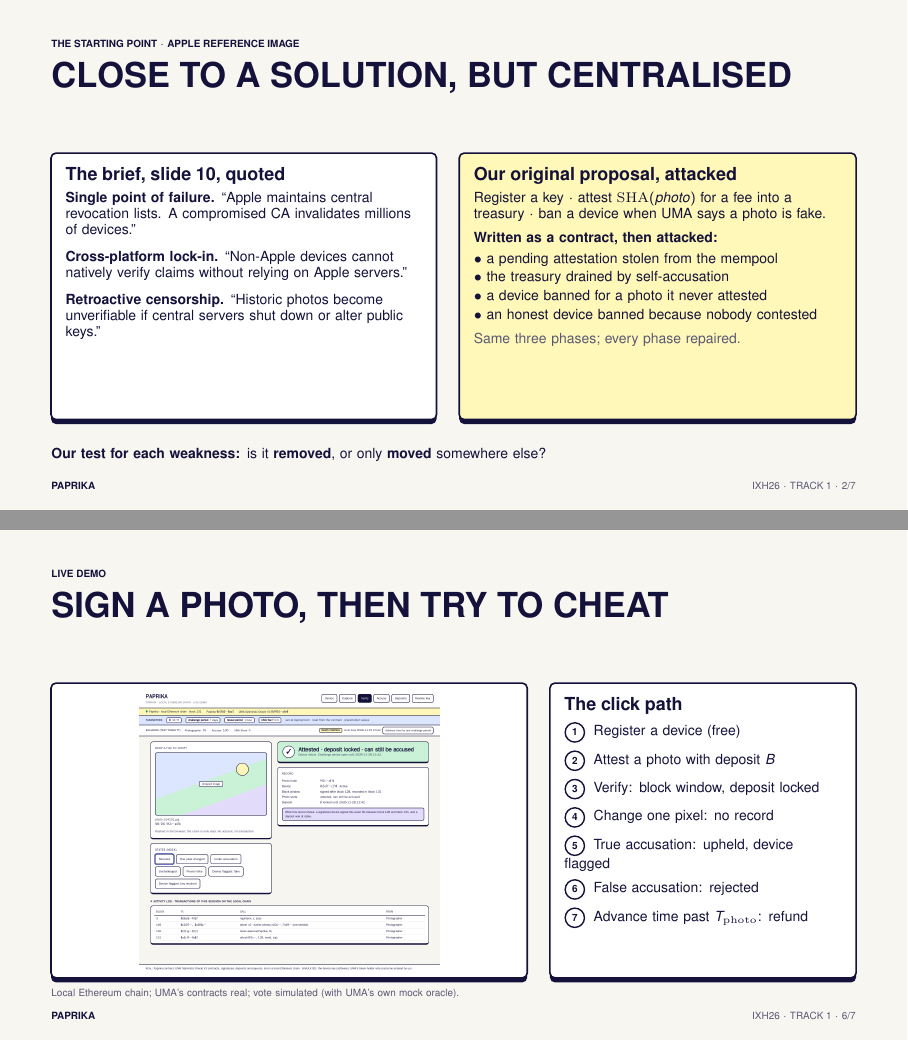
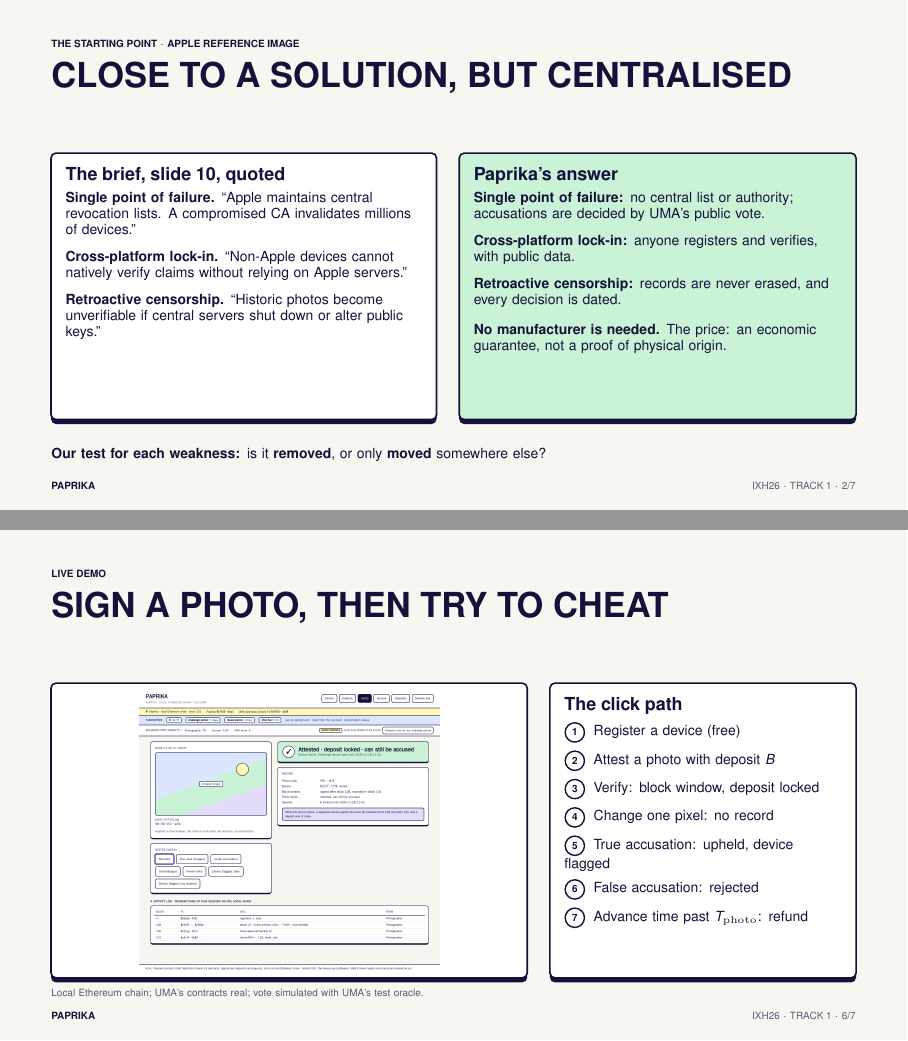
Before and after one commit to VincenzoImp/ixh26-paprika, LaTeX slides (slides/deck.tex): pages 2 and 6 of 7, joined at a grey line. Compiled offline with pdfLaTeX.

Commit message:
Final deck location and content: one solution, no history

```diff
--- a/slides/draft/deck-draft.tex
+++ b/slides/deck.tex
@@ -73,14 +71,11 @@
     \textbf{Single point of failure.} ``Apple maintains central revocation lists. A compromised CA invalidates millions of devices.''\\[2mm]
     \textbf{Cross-platform lock-in.} ``Non-Apple devices cannot natively verify claims without relying on Apple servers.''\\[2mm]
     \textbf{Retroactive censorship.} ``Historic photos become unverifiable if central servers shut down or alter public keys.''}
-  \card{81}{27}{70}{47}{lemon}{\ct{Our original proposal, attacked}
-    Register a key $\cdot$ attest $\mathrm{SHA}(photo)$ for a fee into a treasury $\cdot$ ban a device when UMA says a photo is fake.\\[1.5mm]
-    \textbf{Written as a contract, then attacked:}\\[0.8mm]
-    $\bullet$ a pending attestation stolen from the mempool\\[0.5mm]
-    $\bullet$ the treasury drained by self-accusation\\[0.5mm]
-    $\bullet$ a device banned for a photo it never attested\\[0.5mm]
-    $\bullet$ an honest device banned because nobody contested\\[1.5mm]
-    {\color{ink!70}Same three phases; every phase repaired.}} % docs/2-cosa-e-cambiato.md; prove/originale-attaccato/README.md
+  \card{81}{27}{70}{47}{mint}{\ct{Paprika's answer}
+    \textbf{Single point of failure:} no central list or authority; accusations are decided by UMA's public vote.\\[2mm]
+    \textbf{Cross-platform lock-in:} anyone registers and verifies, with public data.\\[2mm]
+    \textbf{Retroactive censorship:} records are never erased, and every decision is dated.\\[2.5mm]
+    \textbf{No manufacturer is needed.} The price: an economic guarantee, not a proof of physical origin.}
   \node[anchor=north west,inner sep=0pt,font=\scriptsize,text width=142mm,align=left] at \at{9}{79}
     {\textbf{Our test for each weakness:} is it \textbf{removed}, or only \textbf{moved} somewhere else?};
 \end{tikzpicture}
@@ -170,7 +165,7 @@
     \num{5}\; True accusation: upheld, device flagged\\[1mm]
     \num{6}\; False accusation: rejected\\[1mm]
     \num{7}\; Advance time past $\Tp$: refund}
-  \node[anchor=north west,inner sep=0pt,font=\tiny,text=ink!70,text width=142mm] at \at{9}{81} {Local Ethereum chain; UMA's contracts real; vote simulated (with UMA's own mock oracle).};
+  \node[anchor=north west,inner sep=0pt,font=\tiny,text=ink!70,text width=142mm] at \at{9}{81} {Local Ethereum chain; UMA's contracts real; vote simulated with UMA's test oracle.};
 \end{tikzpicture}
 \end{frame}
 
```
Also changed, not shown: slides/hard-questions.md (renamed from slides/draft/hard-questions.md, +4 -4 lines), slides/speaker-notes.md (renamed from slides/draft/speaker-notes.md, +5 -6 lines), slides/README.md, slides/deck.pdf (added), slides/draft/deck-draft.pdf (deleted), slides/deck.tex (12 more changed lines), 2 other files.
